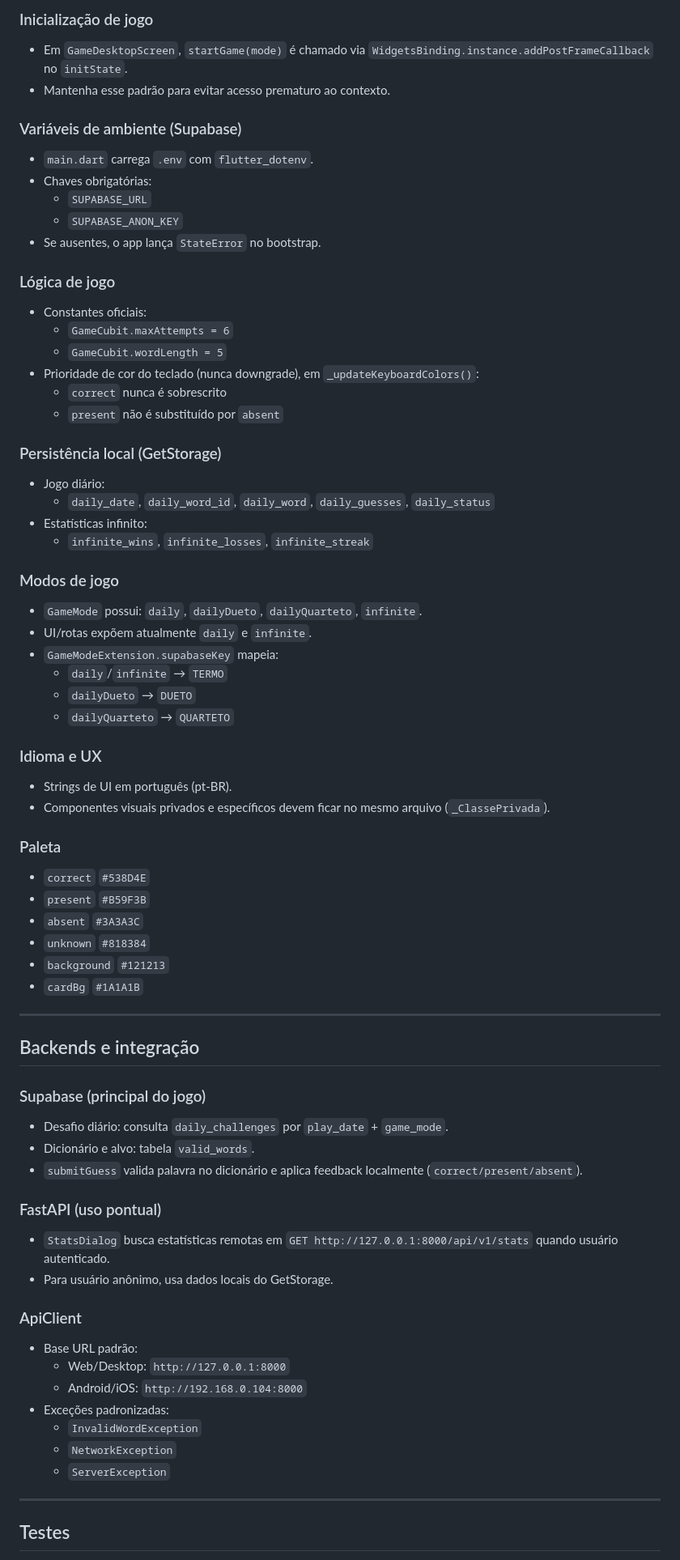
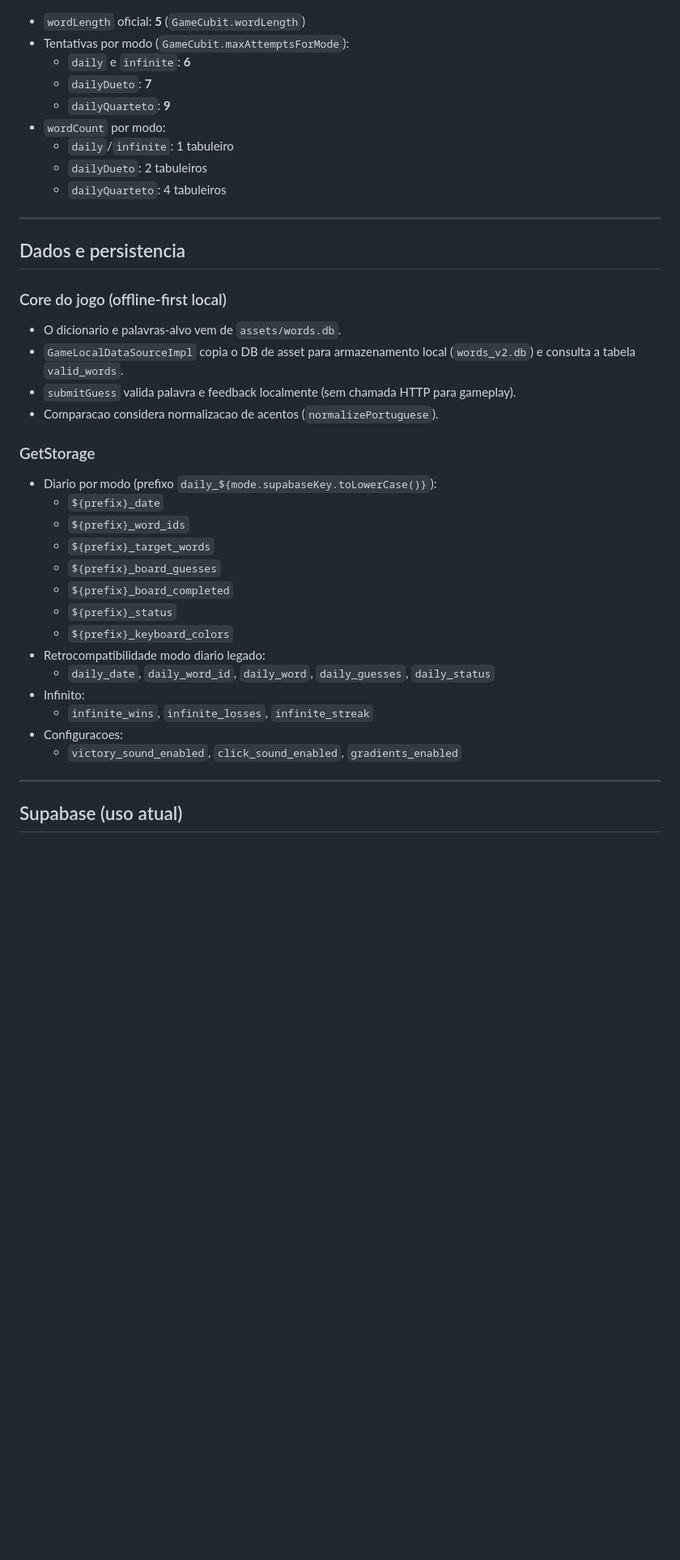
Before and after one commit to desodre/Termofication, a Markdown page: .github/copilot-instructions.md, the part around one of its changes. Shown at 81% size. Drawn GitHub-style; blank space fills up the shorter version.

Commit message:
(doc) better documentation to copilot.

```diff
--- a/.github/copilot-instructions.md
+++ b/.github/copilot-instructions.md
@@ -65,72 +69,41 @@ UI (BlocBuilder/BlocListener)
 
-### Inicialização de jogo
-- Em `GameDesktopScreen`, `startGame(mode)` é chamado via `WidgetsBinding.instance.addPostFrameCallback` no `initState`.
-- Mantenha esse padrão para evitar acesso prematuro ao contexto.
-
-### Variáveis de ambiente (Supabase)
-- `main.dart` carrega `.env` com `flutter_dotenv`.
-- Chaves obrigatórias:
-  - `SUPABASE_URL`
-  - `SUPABASE_ANON_KEY`
-- Se ausentes, o app lança `StateError` no bootstrap.
-
-### Lógica de jogo
-- Constantes oficiais:
-  - `GameCubit.maxAttempts = 6`
-  - `GameCubit.wordLength = 5`
-- Prioridade de cor do teclado (nunca downgrade), em `_updateKeyboardColors()`:
-  - `correct` nunca é sobrescrito
-  - `present` não é substituído por `absent`
-
-### Persistência local (GetStorage)
-- Jogo diário:
-  - `daily_date`, `daily_word_id`, `daily_word`, `daily_guesses`, `daily_status`
-- Estatísticas infinito:
-  - `infinite_wins`, `infinite_losses`, `infinite_streak`
-
-### Modos de jogo
-- `GameMode` possui: `daily`, `dailyDueto`, `dailyQuarteto`, `infinite`.
-- UI/rotas expõem atualmente `daily` e `infinite`.
-- `GameModeExtension.supabaseKey` mapeia:
-  - `daily`/`infinite` → `TERMO`
-  - `dailyDueto` → `DUETO`
-  - `dailyQuarteto` → `QUARTETO`
-
-### Idioma e UX
-- Strings de UI em português (pt-BR).
-- Componentes visuais privados e específicos devem ficar no mesmo arquivo (`_ClassePrivada`).
-
-### Paleta
-- `correct` `#538D4E`
-- `present` `#B59F3B`
-- `absent` `#3A3A3C`
-- `unknown` `#818384`
-- `background` `#121213`
-- `cardBg` `#1A1A1B`
+- `wordLength` oficial: **5** (`GameCubit.wordLength`)
+- Tentativas por modo (`GameCubit.maxAttemptsForMode`):
+  - `daily` e `infinite`: **6**
+  - `dailyDueto`: **7**
+  - `dailyQuarteto`: **9**
+- `wordCount` por modo:
+  - `daily`/`infinite`: 1 tabuleiro
+  - `dailyDueto`: 2 tabuleiros
+  - `dailyQuarteto`: 4 tabuleiros
 
 ---
 
-## Backends e integração
+## Dados e persistencia
 
-### Supabase (principal do jogo)
-- Desafio diário: consulta `daily_challenges` por `play_date` + `game_mode`.
-- Dicionário e alvo: tabela `valid_words`.
-- `submitGuess` valida palavra no dicionário e aplica feedback localmente (`correct/present/absent`).
+### Core do jogo (offline-first local)
+- O dicionario e palavras-alvo vem de `assets/words.db`.
+- `GameLocalDataSourceImpl` copia o DB de asset para armazenamento local (`words_v2.db`) e consulta a tabela `valid_words`.
+- `submitGuess` valida palavra e feedback localmente (sem chamada HTTP para gameplay).
+- Comparacao considera normalizacao de acentos (`normalizePortuguese`).
 
-### FastAPI (uso pontual)
-- `StatsDialog` busca estatísticas remotas em `GET http://127.0.0.1:8000/api/v1/stats` quando usuário autenticado.
-- Para usuário anônimo, usa dados locais do GetStorage.
-
-### ApiClient
-- Base URL padrão:
-  - Web/Desktop: `http://127.0.0.1:8000`
-  - Android/iOS: `http://192.168.0.104:8000`
-- Exceções padronizadas:
-  - `InvalidWordException`
-  - `NetworkException`
-  - `ServerException`
+### GetStorage
+- Diario por modo (prefixo `daily_${mode.supabaseKey.toLowerCase()}`):
+  - `${prefix}_date`
+  - `${prefix}_word_ids`
+  - `${prefix}_target_words`
+  - `${prefix}_board_guesses`
+  - `${prefix}_board_completed`
+  - `${prefix}_status`
+  - `${prefix}_keyboard_colors`
+- Retrocompatibilidade modo diario legado:
+  - `daily_date`, `daily_word_id`, `daily_word`, `daily_guesses`, `daily_status`
+- Infinito:
+  - `infinite_wins`, `infinite_losses`, `infinite_streak`
+- Configuracoes:
+  - `victory_sound_enabled`, `click_sound_enabled`, `gradients_enabled`
 
 ---
 
-## Testes
+## Supabase (uso atual)
 
```
Also changed, not shown: other parts of .github/copilot-instructions.md (+106 -35 lines).
